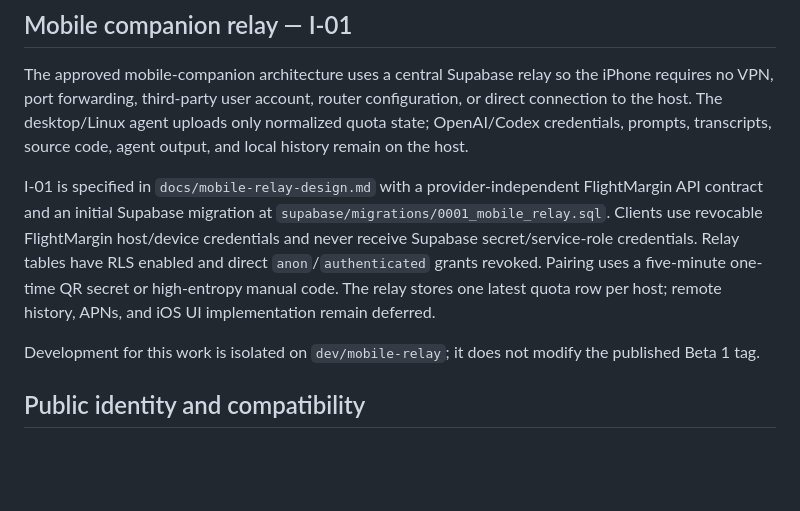
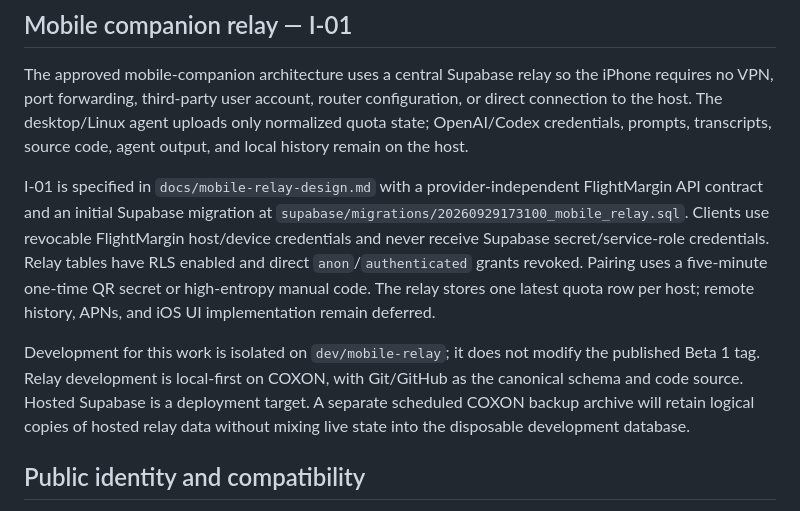
Before and after one commit to gmstd66/flightmargin, a Markdown page: docs/project-status.md, the part around the change. Drawn GitHub-style; blank space fills up the shorter version.

Commit message:
Record local-first relay workflow

```diff
--- a/docs/project-status.md
+++ b/docs/project-status.md
@@ -66,7 +66,7 @@ transcripts, source code, agent output, and local history remain on the host.
 
 I-01 is specified in `docs/mobile-relay-design.md` with a provider-independent
 FlightMargin API contract and an initial Supabase migration at
-`supabase/migrations/0001_mobile_relay.sql`. Clients use revocable
+`supabase/migrations/20260929173100_mobile_relay.sql`. Clients use revocable
 FlightMargin host/device credentials and never receive Supabase
 secret/service-role credentials. Relay tables have RLS enabled and direct
 `anon`/`authenticated` grants revoked. Pairing uses a five-minute one-time
@@ -74,7 +74,11 @@ QR secret or high-entropy manual code. The relay stores one latest quota row
 per host; remote history, APNs, and iOS UI implementation remain deferred.
 
 Development for this work is isolated on `dev/mobile-relay`; it does not
-modify the published Beta 1 tag.
+modify the published Beta 1 tag. Relay development is local-first on COXON,
+with Git/GitHub as the canonical schema and code source. Hosted Supabase is a
+deployment target. A separate scheduled COXON backup archive will retain
+logical copies of hosted relay data without mixing live state into the
+disposable development database.
 
 ## Public identity and compatibility
 
```
